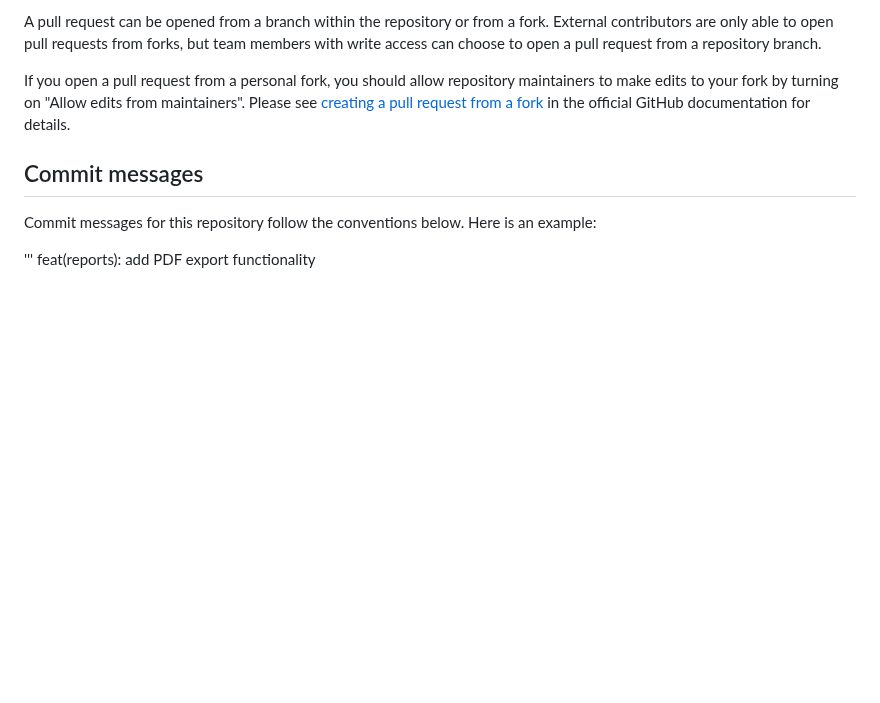
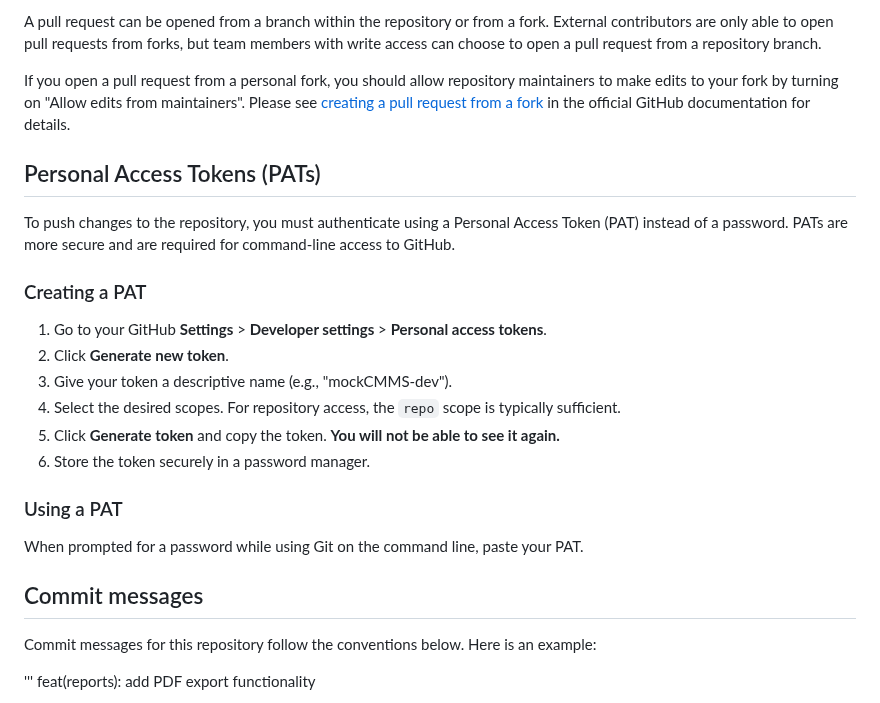
Before and after one commit to KirilMT/mockCMMS, a Markdown page: .github/CONTRIBUTING.md, the part around the change. GitHub-like rendering; blank space fills up the shorter version.

Commit message:
docs: Add Personal Access Token (PAT) authentication instructions to CONTRIBUTING.md

```diff
--- a/.github/CONTRIBUTING.md
+++ b/.github/CONTRIBUTING.md
@@ -65,6 +65,21 @@ Before sending a pull request, it should include tests if there are logic change
 A pull request can be opened from a branch within the repository or from a fork. External contributors are only able to open pull requests from forks, but team members with write access can choose to open a pull request from a repository branch.
 
 If you open a pull request from a personal fork, you should allow repository maintainers to make edits to your fork by turning on "Allow edits from maintainers". Please see [creating a pull request from a fork](https://docs.github.com/en/pull-requests/collaborating-with-pull-requests/proposing-changes-to-your-work-with-pull-requests/creating-a-pull-request-from-a-fork) in the official GitHub documentation for details.
+
+## Personal Access Tokens (PATs)
+
+To push changes to the repository, you must authenticate using a Personal Access Token (PAT) instead of a password. PATs are more secure and are required for command-line access to GitHub.
+
+### Creating a PAT
+1.  Go to your GitHub **Settings** > **Developer settings** > **Personal access tokens**.
+2.  Click **Generate new token**.
+3.  Give your token a descriptive name (e.g., "mockCMMS-dev").
+4.  Select the desired scopes. For repository access, the `repo` scope is typically sufficient.
+5.  Click **Generate token** and copy the token. **You will not be able to see it again.**
+6.  Store the token securely in a password manager.
+
+### Using a PAT
+When prompted for a password while using Git on the command line, paste your PAT.
 
 ## Commit messages
 
```
Also changed, not shown: docs/IMPLEMENTATION_PRIORITY_GUIDE.md (+2 -2 lines).
